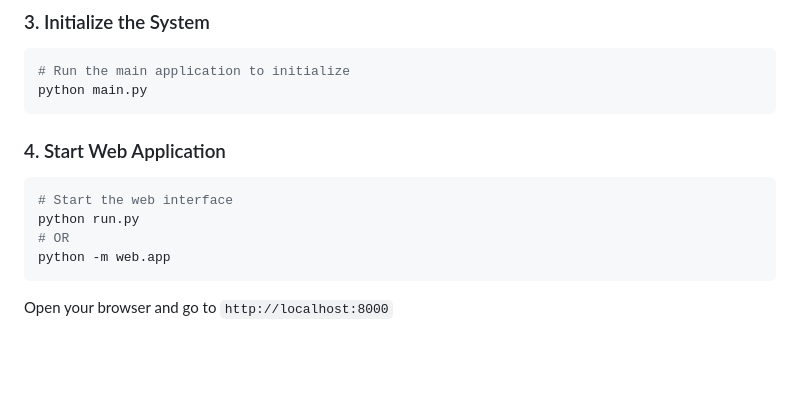
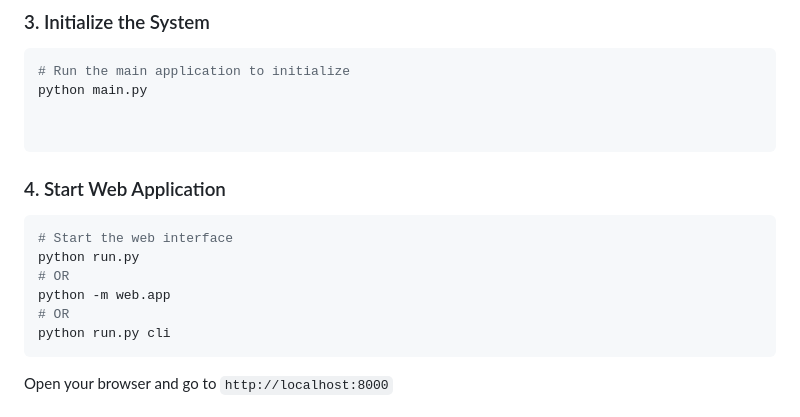
Before and after one commit to MustakAhmedcse/sql-query-agent, a Markdown page: README.md, the part around the change. Rendered like a GitHub page; blank space fills up the shorter version.

Commit message:
add cli command

````diff
--- a/README.md
+++ b/README.md
@@ -84,6 +84,8 @@ MAX_RETRIEVAL_RESULTS=5
 ```bash
 # Run the main application to initialize
 python main.py
+
+
 ```
 
 ### 4. Start Web Application
@@ -92,6 +94,8 @@ python main.py
 python run.py
 # OR
 python -m web.app
+# OR
+python run.py cli
 ```
 
 Open your browser and go to `http://localhost:8000`
````
